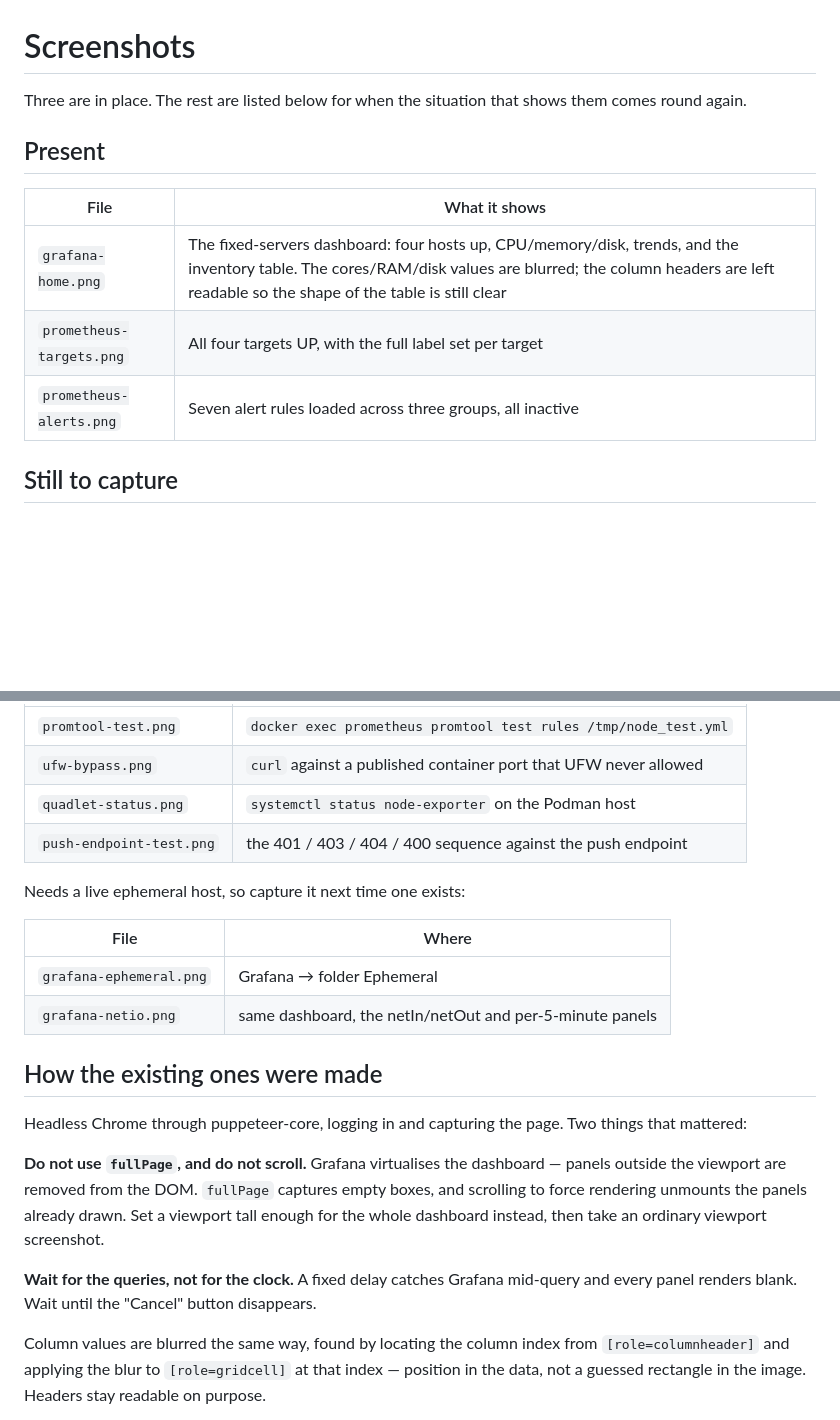
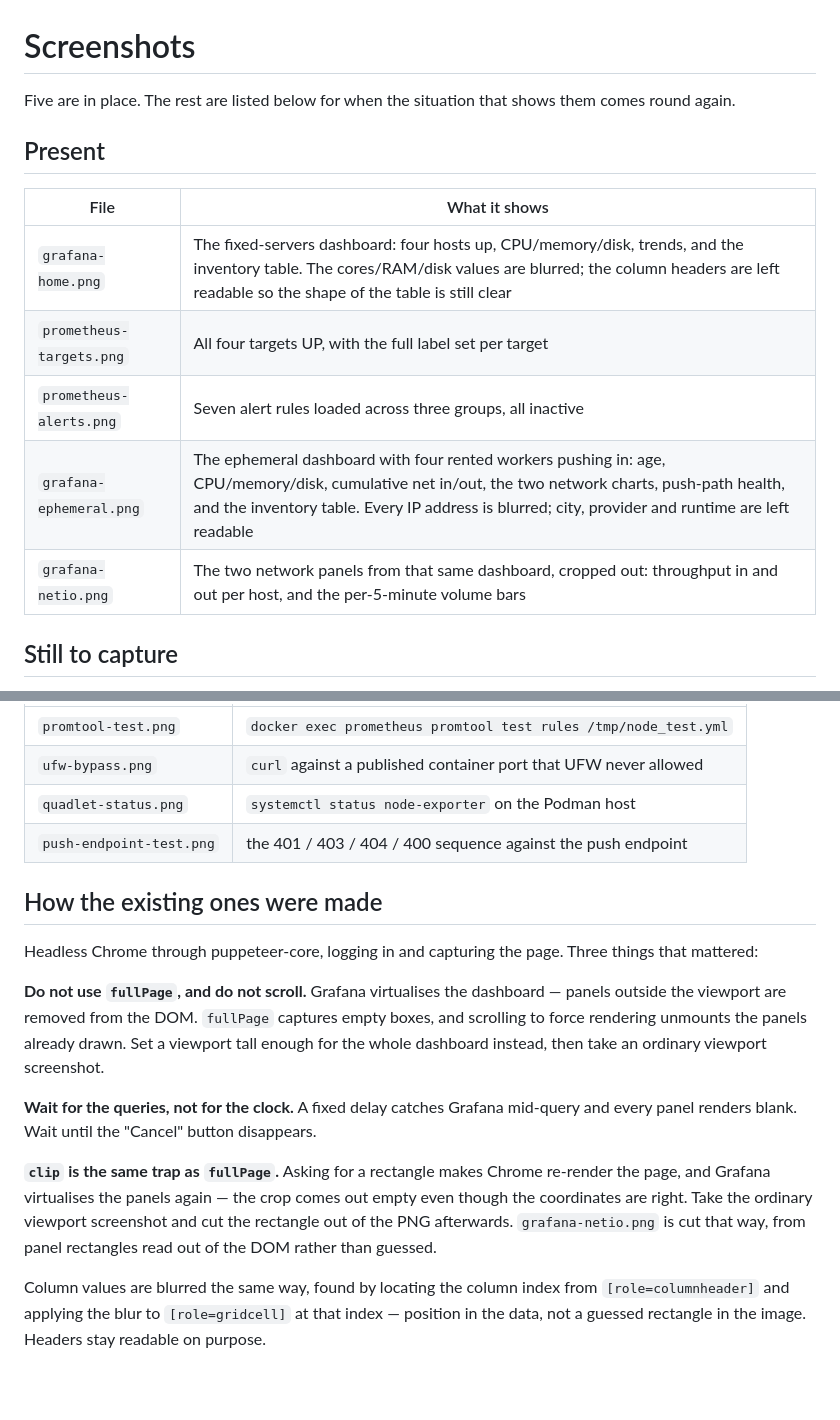
Before and after one commit to pausii/my-grafana-prometheus-setup, a Markdown page: screenshots/README.md, 2 parts joined by grey strips. Drawn GitHub-style; blank space fills up the shorter version.

```diff
--- a/screenshots/README.md
+++ b/screenshots/README.md
@@ -1,6 +1,6 @@
 # Screenshots
 
-Three are in place. The rest are listed below for when the
+Five are in place. The rest are listed below for when the
 situation that shows them comes round again.
 
 ## Present
@@ -10,6 +10,8 @@ situation that shows them comes round again.
 | `grafana-home.png` | The fixed-servers dashboard: four hosts up, CPU/memory/disk, trends, and the inventory table. The cores/RAM/disk values are blurred; the column headers are left readable so the shape of the table is still clear |
 | `prometheus-targets.png` | All four targets UP, with the full label set per target |
 | `prometheus-alerts.png` | Seven alert rules loaded across three groups, all inactive |
+| `grafana-ephemeral.png` | The ephemeral dashboard with four rented workers pushing in: age, CPU/memory/disk, cumulative net in/out, the two network charts, push-path health, and the inventory table. Every IP address is blurred; city, provider and runtime are left readable |
+| `grafana-netio.png` | The two network panels from that same dashboard, cropped out: throughput in and out per host, and the per-5-minute volume bars |
 
 ## Still to capture
 
@@ -23,17 +25,10 @@ them as the fenced blocks already in the main README.
 | `quadlet-status.png` | `systemctl status node-exporter` on the Podman host |
 | `push-endpoint-test.png` | the 401 / 403 / 404 / 400 sequence against the push endpoint |
 
-Needs a live ephemeral host, so capture it next time one exists:
-
-| File | Where |
-|---|---|
-| `grafana-ephemeral.png` | Grafana → folder Ephemeral |
-| `grafana-netio.png` | same dashboard, the netIn/netOut and per-5-minute panels |
-
 ## How the existing ones were made
 
 Headless Chrome through puppeteer-core, logging in and capturing
-the page. Two things that mattered:
+the page. Three things that mattered:
 
 **Do not use `fullPage`, and do not scroll.** Grafana virtualises
 the dashboard — panels outside the viewport are removed from the
@@ -45,6 +40,13 @@ viewport screenshot.
 **Wait for the queries, not for the clock.** A fixed delay catches
 Grafana mid-query and every panel renders blank. Wait until the
 "Cancel" button disappears.
+
+**`clip` is the same trap as `fullPage`.** Asking for a rectangle
+makes Chrome re-render the page, and Grafana virtualises the panels
+again — the crop comes out empty even though the coordinates are
+right. Take the ordinary viewport screenshot and cut the rectangle
+out of the PNG afterwards. `grafana-netio.png` is cut that way, from
+panel rectangles read out of the DOM rather than guessed.
 
 Column values are blurred the same way, found by locating the
 column index from `[role=columnheader]` and applying the blur to
```
Also changed, not shown: README.md (+54 -2 lines), screenshots/grafana-ephemeral.png (added), screenshots/grafana-netio.png (added).
